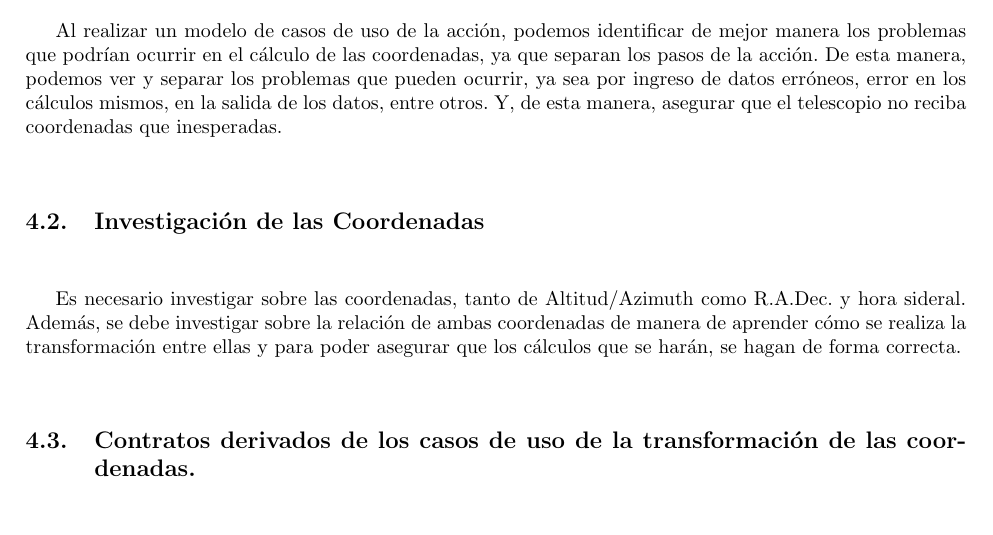
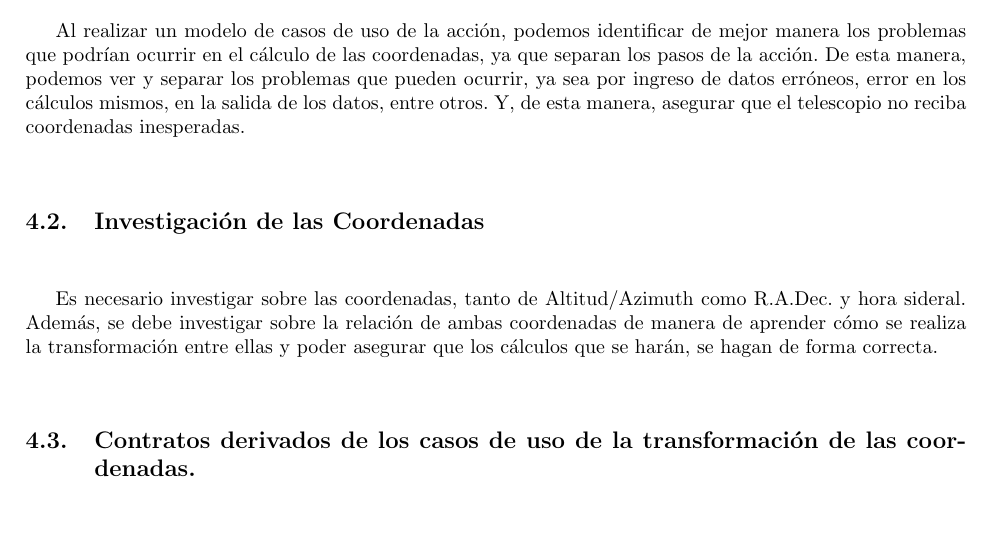
Before and after one commit to javarias/csat, a LaTeX document (Hevelius/docs/ent1_p1/entregable_parte1.tex): part of page 3 of 3, cut so that both start at the same text. Compiled offline with LaTeX, dvips and Ghostscript.

Commit message:
git-svn-id: https://csrg.inf.utfsm.cl/repos/software/CSAT@30 75a0fe40-ac5b-440f-90d5-6af9f3fbf44f

```diff
--- a/Hevelius/docs/ent1_p1/entregable_parte1.tex
+++ b/Hevelius/docs/ent1_p1/entregable_parte1.tex
@@ -98,11 +98,11 @@ inutilizable en los observatorios.
 
 \subsection{Modelo de Casos de Uso}
 
-Al realizar un modelo de casos de uso de la acci\'on, podemos identificar de mejor manera los problemas que podr\'ian ocurrir en el c\'alculo de las coordenadas, ya que separan los pasos de la acci\'on. De esta manera, podemos ver y separar los problemas que pueden ocurrir, ya sea por ingreso de datos err\'oneos, error en los c\'alculos mismos, en la salida de los datos, entre otros. Y, de esta manera, asegurar que el telescopio no reciba coordenadas que inesperadas.
+Al realizar un modelo de casos de uso de la acci\'on, podemos identificar de mejor manera los problemas que podr\'ian ocurrir en el c\'alculo de las coordenadas, ya que separan los pasos de la acci\'on. De esta manera, podemos ver y separar los problemas que pueden ocurrir, ya sea por ingreso de datos err\'oneos, error en los c\'alculos mismos, en la salida de los datos, entre otros. Y, de esta manera, asegurar que el telescopio no reciba coordenadas inesperadas.
 
 \subsection{Investigaci\'on de las Coordenadas}
 
-Es necesario investigar sobre las coordenadas, tanto de Altitud/Azimuth como R.A.Dec. y hora sideral. Adem\'as, se debe investigar sobre la relaci\'on de ambas coordenadas de manera de aprender c\'omo se realiza la transformaci\'on entre ellas y para poder asegurar que los c\'alculos que se har\'an, se hagan de forma correcta.
+Es necesario investigar sobre las coordenadas, tanto de Altitud/Azimuth como R.A.Dec. y hora sideral. Adem\'as, se debe investigar sobre la relaci\'on de ambas coordenadas de manera de aprender c\'omo se realiza la transformaci\'on entre ellas y poder asegurar que los c\'alculos que se har\'an, se hagan de forma correcta.
 
 \subsection{Contratos derivados de los casos de uso de la transformaci\'on de las coordenadas.}
 
```
Also changed, not shown: Hevelius/docs/ent1_p1/entregable_parte1.pdf.
